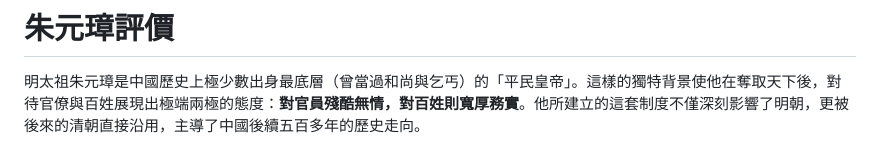
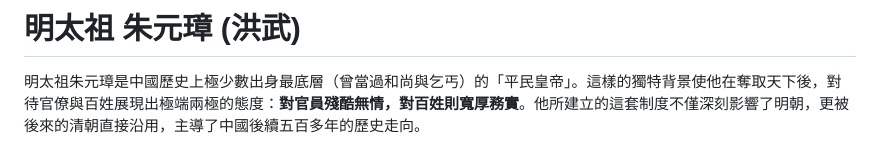
Before and after one commit to harvey0623/history_research, a Markdown page: 明朝/皇帝/朱元璋.md, the part around the change. GitHub-like rendering.

```diff
--- a/明朝/皇帝/朱元璋.md
+++ b/明朝/皇帝/朱元璋.md
@@ -1,4 +1,4 @@
-# 朱元璋評價
+# 明太祖 朱元璋 (洪武)
 
 明太祖朱元璋是中國歷史上極少數出身最底層（曾當過和尚與乞丐）的「平民皇帝」。這樣的獨特背景使他在奪取天下後，對待官僚與百姓展現出極端兩極的態度：**對官員殘酷無情，對百姓則寬厚務實**。他所建立的這套制度不僅深刻影響了明朝，更被後來的清朝直接沿用，主導了中國後續五百多年的歷史走向。
 
```
Also changed, not shown: 明朝/皇帝/朱棣.md (+1 -1 lines), 明朝/皇帝/朱瞻基.md (added, +41 -0 lines).
